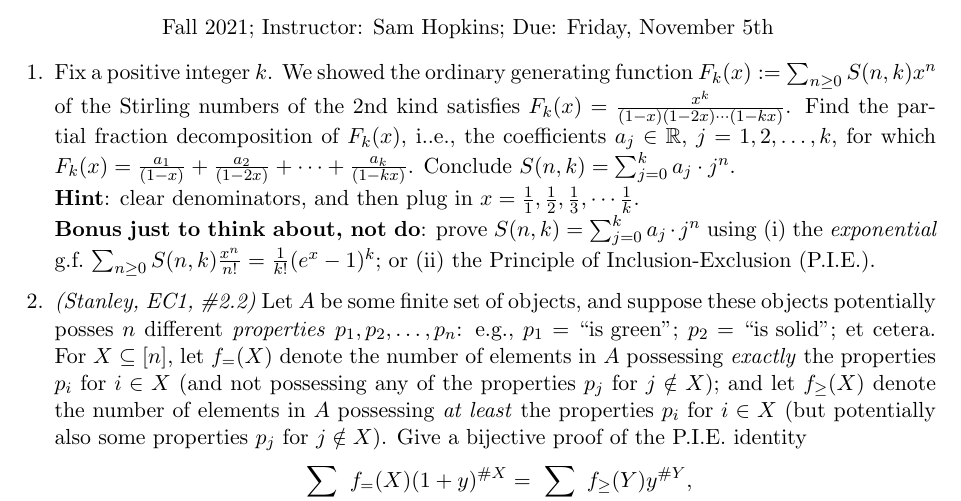
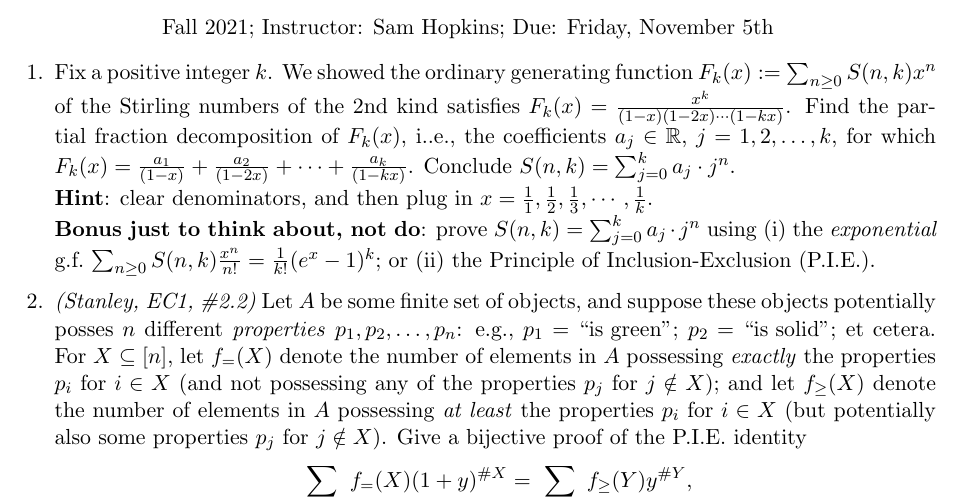
Before and after one commit to samuelfhopkins/samuelfhopkins.github.io, a LaTeX problem sheet (classes/273/hw2.tex): part of the page, cut so that both start at the same text. Compiled offline with pdfLaTeX.

Commit message:
Add files via upload

```diff
--- a/classes/273/hw2.tex
+++ b/classes/273/hw2.tex
@@ -18,7 +18,7 @@
 \begin{enumerate}
 
 \item Fix a positive integer $k$. We showed the ordinary generating function $F_k(x) := \sum_{n\geq 0}S(n,k)x^n$ of the Stirling numbers of the 2nd kind satisfies $F_k(x) = \frac{x^k}{(1-x)(1-2x)\cdots(1-kx)}$. Find the partial fraction decomposition of $F_k(x)$, i..e., the coefficients $a_j \in \mathbb{R}$, $j=1,2,\ldots,k$, for which $F_k(x) = \frac{a_1}{(1-x)} + \frac{a_2}{(1-2x)} + \cdots + \frac{a_k}{(1-kx)}$. Conclude $S(n,k) = \sum_{j=0}^{k} a_j \cdot j^n$. \\
-{\bf Hint}: clear denominators, and then plug in $x=\frac{1}{1}, \frac{1}{2}, \frac{1}{3}, \cdots \frac{1}{k}$. \\
+{\bf Hint}: clear denominators, and then plug in $x=\frac{1}{1}, \frac{1}{2}, \frac{1}{3}, \cdots, \frac{1}{k}$. \\
 {\bf Bonus just to think about, not do}: prove $S(n,k) = \sum_{j=0}^{k} a_j \cdot j^n$ using (i) the \emph{exponential} g.f.~$\sum_{n \geq 0} S(n,k) \frac{x^n}{n!} = \frac{1}{k!}(e^x-1)^k$; or (ii) the Principle of Inclusion-Exclusion (P.I.E.).
 
 \item \emph{(Stanley, EC1, \#2.2)} Let $A$ be some finite set of objects, and suppose these objects potentially posses $n$ different \emph{properties} $p_1,p_2,\ldots,p_n$: e.g., $p_1=\textrm{``is green''}$; $p_2=\textrm{``is solid''}$; et cetera.  For~$X\subseteq [n]$, let $f_{=}(X)$ denote the number of elements in $A$ possessing \emph{exactly} the properties $p_i$ for $i\in X$ (and not possessing any of the properties $p_j$ for $j\notin X$); and let $f_{\geq}(X)$ denote the number of elements in $A$ possessing \emph{at least} the properties $p_i$ for $i\in X$ (but potentially also some properties $p_j$ for $j\notin X$). Give a bijective proof of the P.I.E.~identity
```
Also changed, not shown: classes/273/hw2.pdf.
